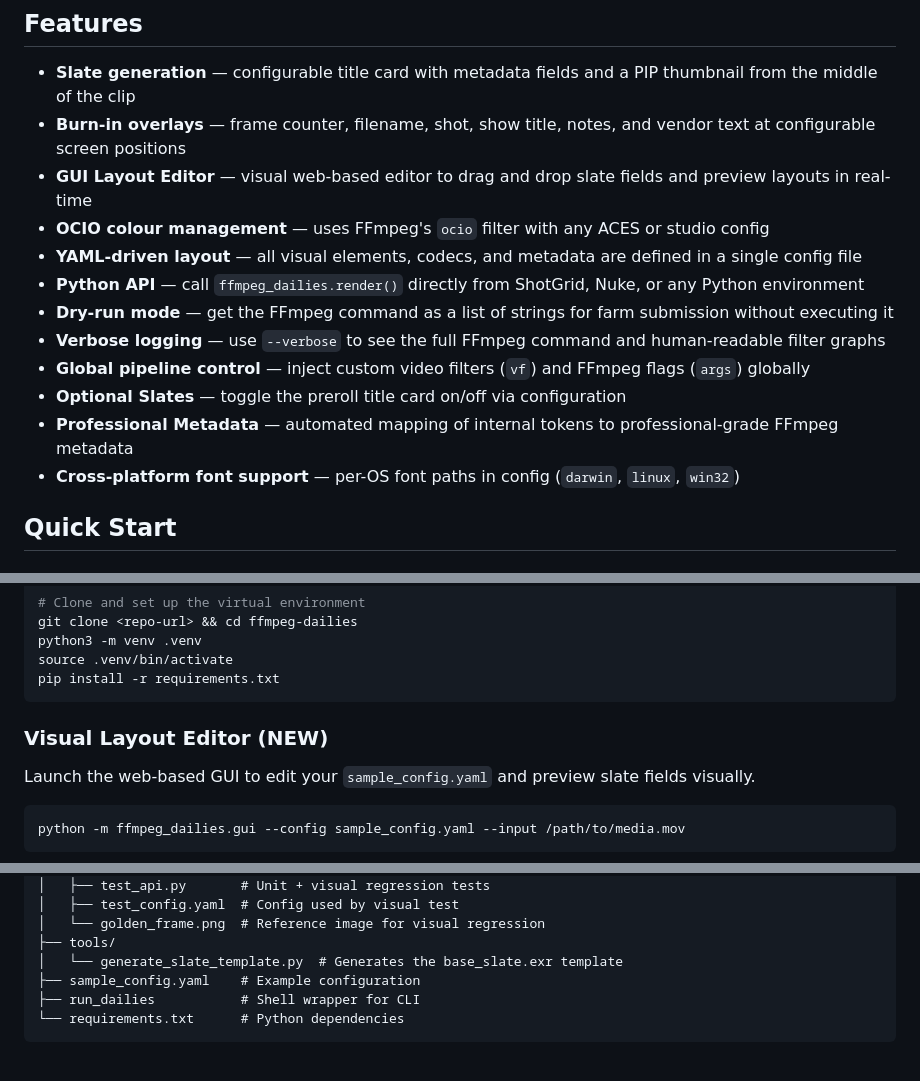
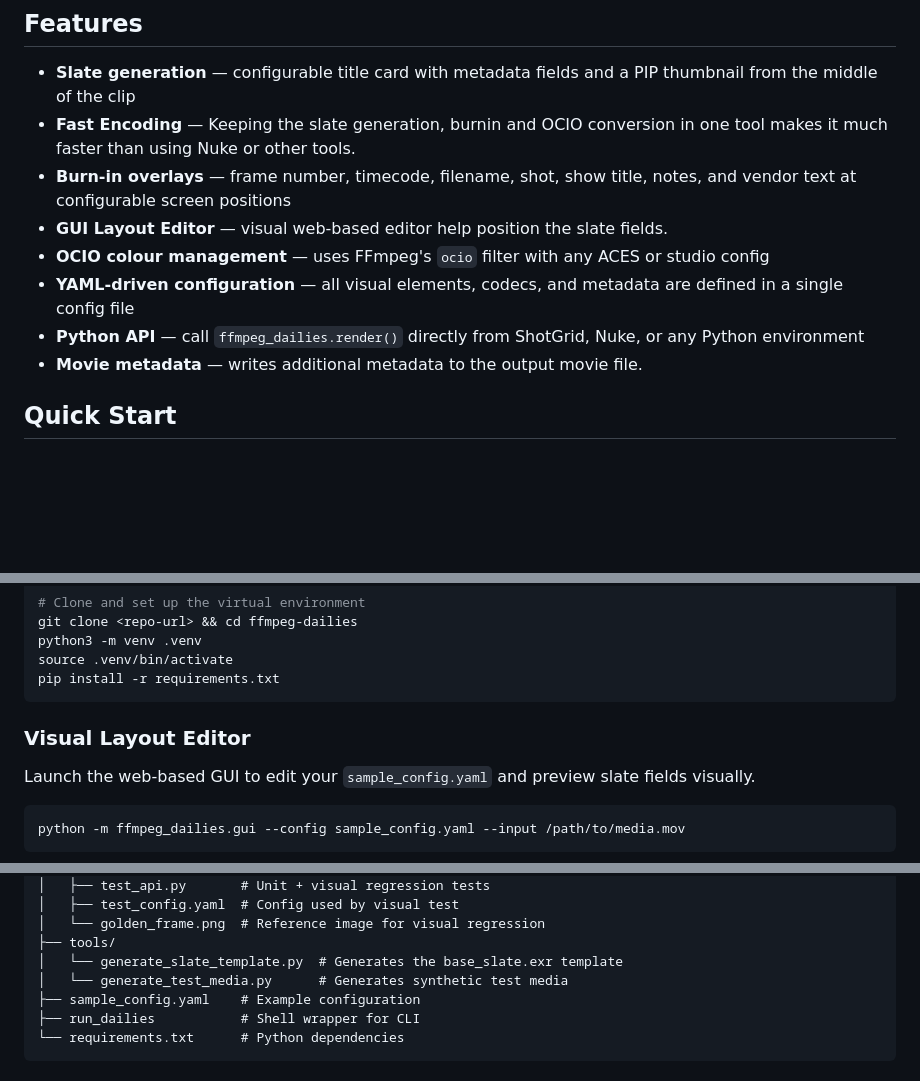
Before and after one commit to richardssam/ffmpeg-dailies, a Markdown page: README.md, 3 parts joined by grey strips. GitHub-like rendering; blank space fills up the shorter version.

Commit message:
Doc cleanup.
Signed-off-by: Sam.Richards@taurich.org <Sam.Richards@taurich.org>

````diff
--- a/README.md
+++ b/README.md
@@ -13,17 +13,13 @@ Slate Layout GUI to help position the slate fields:
 ## Features
 
 - **Slate generation** — configurable title card with metadata fields and a PIP thumbnail from the middle of the clip
-- **Burn-in overlays** — frame counter, filename, shot, show title, notes, and vendor text at configurable screen positions
-- **GUI Layout Editor** — visual web-based editor to drag and drop slate fields and preview layouts in real-time
+- **Fast Encoding** — Keeping the slate generation, burnin and OCIO conversion in one tool makes it much faster than using Nuke or other tools.
+- **Burn-in overlays** — frame number, timecode, filename, shot, show title, notes, and vendor text at configurable screen positions
+- **GUI Layout Editor** — visual web-based editor help position the slate fields.
 - **OCIO colour management** — uses FFmpeg's `ocio` filter with any ACES or studio config
-- **YAML-driven layout** — all visual elements, codecs, and metadata are defined in a single config file
+- **YAML-driven configuration** — all visual elements, codecs, and metadata are defined in a single config file
 - **Python API** — call `ffmpeg_dailies.render()` directly from ShotGrid, Nuke, or any Python environment
-- **Dry-run mode** — get the FFmpeg command as a list of strings for farm submission without executing it
-- **Verbose logging** — use `--verbose` to see the full FFmpeg command and human-readable filter graphs
-- **Global pipeline control** — inject custom video filters (`vf`) and FFmpeg flags (`args`) globally
-- **Optional Slates** — toggle the preroll title card on/off via configuration
-- **Professional Metadata** — automated mapping of internal tokens to professional-grade FFmpeg metadata
-- **Cross-platform font support** — per-OS font paths in config (`darwin`, `linux`, `win32`)
+- **Movie metadata** — writes additional metadata to the output movie file.
 
 ## Quick Start
 
@@ -42,7 +38,7 @@ source .venv/bin/activate
 pip install -r requirements.txt
 ```
 
-### Visual Layout Editor (NEW)
+### Visual Layout Editor
 
 Launch the web-based GUI to edit your `sample_config.yaml` and preview slate fields visually.
 
@@ -312,6 +308,7 @@ ffmpeg-dailies/
 │   └── golden_frame.png  # Reference image for visual regression
 ├── tools/
 │   └── generate_slate_template.py  # Generates the base_slate.exr template
+│   └── generate_test_media.py      # Generates synthetic test media
 ├── sample_config.yaml    # Example configuration
 ├── run_dailies           # Shell wrapper for CLI
 └── requirements.txt      # Python dependencies
````
Also changed, not shown: other parts of README.md (+1 -1 lines).
